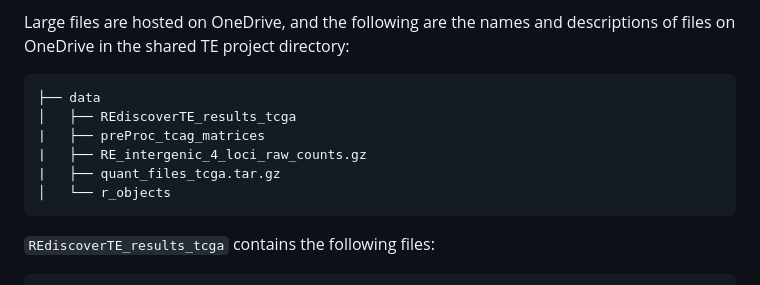
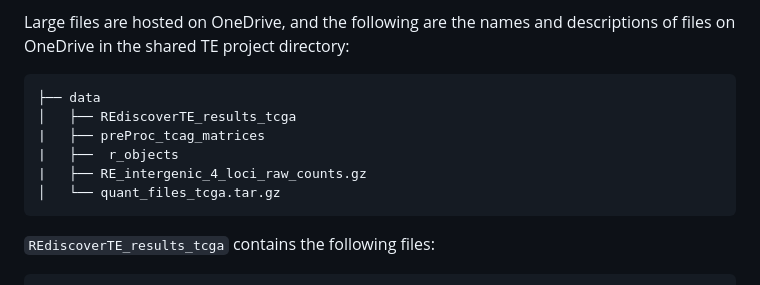
Before and after one commit to hamidghaedi/Transposons_Exp_BLCA, a Markdown page: README.md, the part around the change. Rendered like a GitHub page.

Commit message:
minor edit in readme

````diff
--- a/README.md
+++ b/README.md
@@ -13,9 +13,9 @@ Large files are hosted on OneDrive, and the following are the names and descript
 ├── data
 │   ├── REdiscoverTE_results_tcga
 |   ├── preProc_tcag_matrices
+|   ├──  r_objects
 |   ├── RE_intergenic_4_loci_raw_counts.gz
-|   ├── quant_files_tcga.tar.gz
-│   └── r_objects
+│   └── quant_files_tcga.tar.gz
 ```
 
 
````
